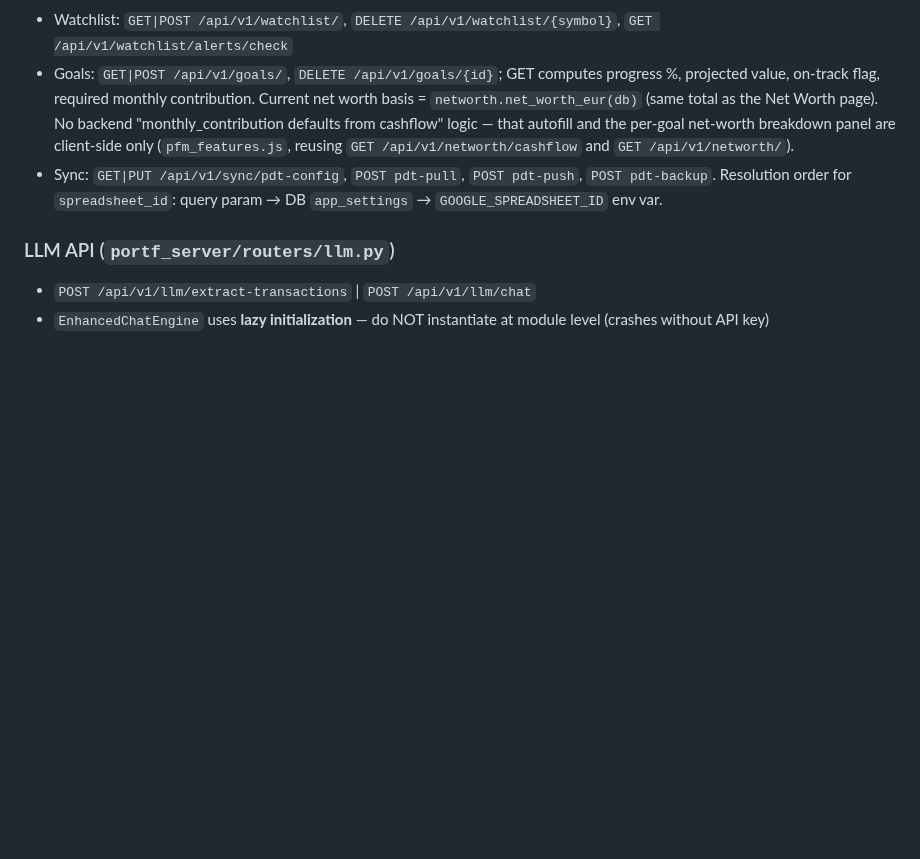
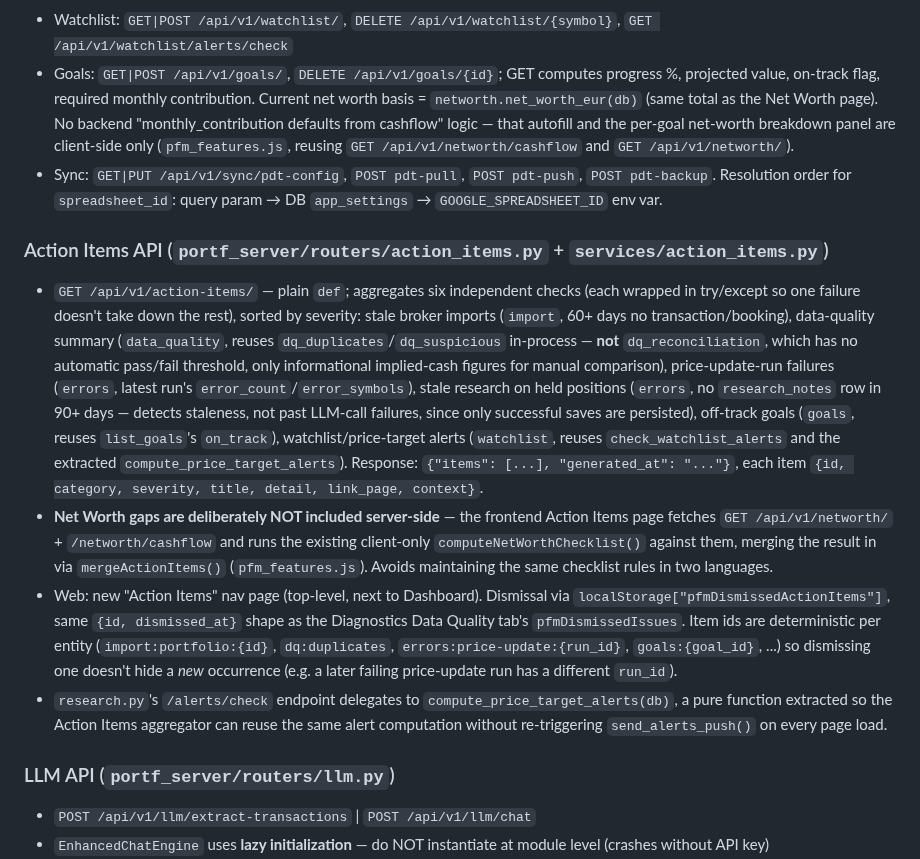
Before and after one commit to alexgoldhoorn/pfm, a Markdown page: CLAUDE.md, the part around the change. Drawn GitHub-style; blank space fills up the shorter version.

Commit message:
docs: document the Action Items page (v2.5.16)

```diff
--- a/CLAUDE.md
+++ b/CLAUDE.md
@@ -158,6 +158,12 @@ Plain `def`; gathers 6 data bundles via `ThreadPoolExecutor` → LLM prompt →
 - Goals: `GET|POST /api/v1/goals/`, `DELETE /api/v1/goals/{id}`; GET computes progress %, projected value, on-track flag, required monthly contribution. Current net worth basis = `networth.net_worth_eur(db)` (same total as the Net Worth page). No backend "monthly_contribution defaults from cashflow" logic — that autofill and the per-goal net-worth breakdown panel are client-side only (`pfm_features.js`, reusing `GET /api/v1/networth/cashflow` and `GET /api/v1/networth/`).
 - Sync: `GET|PUT /api/v1/sync/pdt-config`, `POST pdt-pull`, `POST pdt-push`, `POST pdt-backup`. Resolution order for `spreadsheet_id`: query param → DB `app_settings` → `GOOGLE_SPREADSHEET_ID` env var.
 
+### Action Items API (`portf_server/routers/action_items.py` + `services/action_items.py`)
+- `GET /api/v1/action-items/` — plain `def`; aggregates six independent checks (each wrapped in try/except so one failure doesn't take down the rest), sorted by severity: stale broker imports (`import`, 60+ days no transaction/booking), data-quality summary (`data_quality`, reuses `dq_duplicates`/`dq_suspicious` in-process — **not** `dq_reconciliation`, which has no automatic pass/fail threshold, only informational implied-cash figures for manual comparison), price-update-run failures (`errors`, latest run's `error_count`/`error_symbols`), stale research on held positions (`errors`, no `research_notes` row in 90+ days — detects staleness, not past LLM-call failures, since only successful saves are persisted), off-track goals (`goals`, reuses `list_goals`'s `on_track`), watchlist/price-target alerts (`watchlist`, reuses `check_watchlist_alerts` and the extracted `compute_price_target_alerts`). Response: `{"items": [...], "generated_at": "..."}`, each item `{id, category, severity, title, detail, link_page, context}`.
+- **Net Worth gaps are deliberately NOT included server-side** — the frontend Action Items page fetches `GET /api/v1/networth/` + `/networth/cashflow` and runs the existing client-only `computeNetWorthChecklist()` against them, merging the result in via `mergeActionItems()` (`pfm_features.js`). Avoids maintaining the same checklist rules in two languages.
+- Web: new "Action Items" nav page (top-level, next to Dashboard). Dismissal via `localStorage["pfmDismissedActionItems"]`, same `{id, dismissed_at}` shape as the Diagnostics Data Quality tab's `pfmDismissedIssues`. Item ids are deterministic per entity (`import:portfolio:{id}`, `dq:duplicates`, `errors:price-update:{run_id}`, `goals:{goal_id}`, ...) so dismissing one doesn't hide a *new* occurrence (e.g. a later failing price-update run has a different `run_id`).
+- `research.py`'s `/alerts/check` endpoint delegates to `compute_price_target_alerts(db)`, a pure function extracted so the Action Items aggregator can reuse the same alert computation without re-triggering `send_alerts_push()` on every page load.
+
 ### LLM API (`portf_server/routers/llm.py`)
 - `POST /api/v1/llm/extract-transactions` | `POST /api/v1/llm/chat`
 - `EnhancedChatEngine` uses **lazy initialization** — do NOT instantiate at module level (crashes without API key)
```
Also changed, not shown: PROJECT_STATUS.md (+2 -0 lines).
